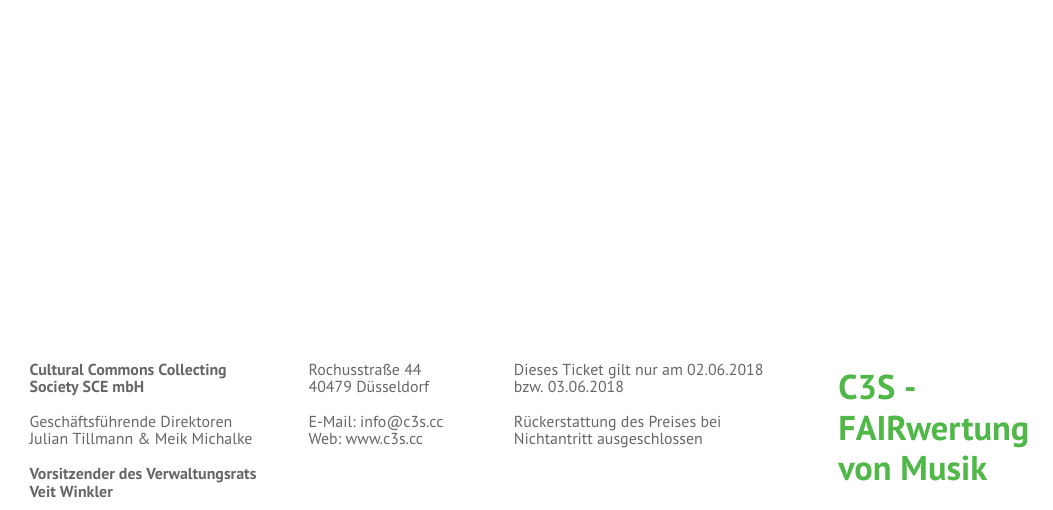
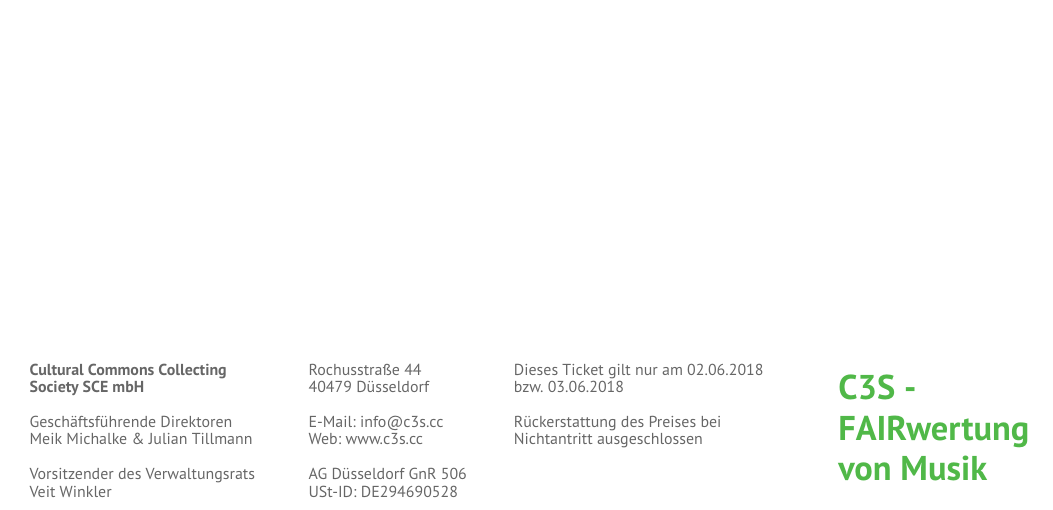
Before and after one commit to C3S/c3sPartyTicketing, a LaTeX document (c3spartyticketing/pdflatex/ticket_template_generic.tex): part of the page, cut so that both start at the same text. Compiled offline with pdfLaTeX.

Commit message:
changed some phrases

```diff
--- a/c3spartyticketing/pdflatex/ticket_template_generic.tex
+++ b/c3spartyticketing/pdflatex/ticket_template_generic.tex
@@ -81,17 +81,20 @@
   \textbf{Cultural Commons Collecting \newline Society SCE mbH} \newline
   \newline
   Geschäftsführende Direktoren \newline
-  Julian Tillmann \& Meik Michalke \newline
+  Meik Michalke \& Julian Tillmann \newline
   \newline
-  \textbf{Vorsitzender des Verwaltungsrats \newline
-  Veit Winkler}
+  Vorsitzender des Verwaltungsrats \newline
+  Veit Winkler
   }%
 \newcommand{\txtFooterColumnTwo}{
   Rochusstraße 44 \newline
   40479 Düsseldorf \newline
   \newline
   E-Mail: info@c3s.cc \newline
-  Web: www.c3s.cc
+  Web: www.c3s.cc \newline
+  \newline
+  AG Düsseldorf GnR 506 \newline
+  USt-ID: DE294690528
   }%
 \newcommand{\txtFooterColumnThree}{
   Dieses Ticket gilt nur am 02.06.2018 \newline
```
Also changed, not shown: 1 other file.
